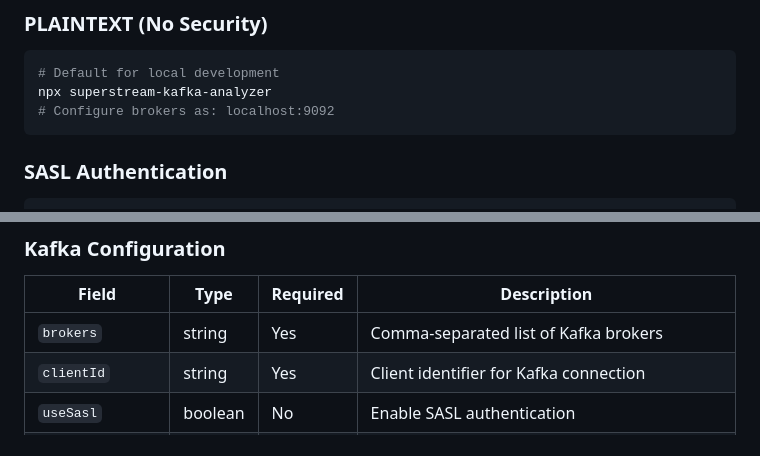
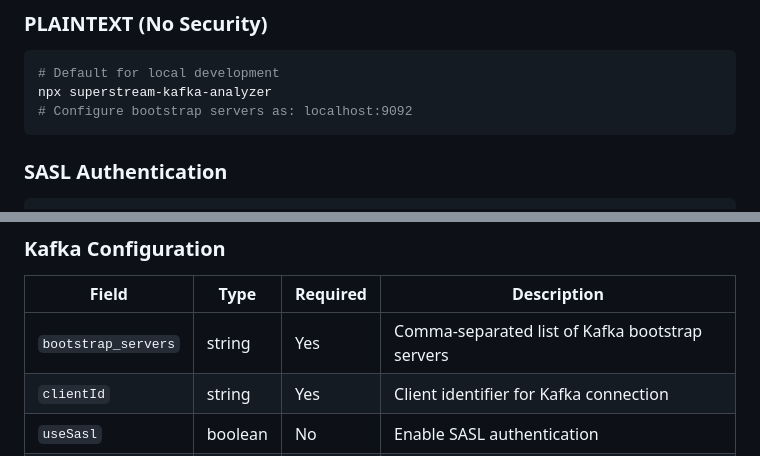
Before and after one commit to superstreamlabs/kafka-analyzer, a Markdown page: README.md, 2 parts joined by grey strips. Rendered like a GitHub page.

````diff
--- a/README.md
+++ b/README.md
@@ -195,7 +195,7 @@ npx superstream-kafka-analyzer --config config.json
 ```bash
 # Default for local development
 npx superstream-kafka-analyzer
-# Configure brokers as: localhost:9092
+# Configure bootstrap servers as: localhost:9092
 ```
 
 ### SASL Authentication
@@ -442,7 +442,7 @@ The tool includes comprehensive validation that will:
 ### Kafka Configuration
 | Field | Type | Required | Description |
 |-------|------|----------|-------------|
-| `brokers` | string | Yes | Comma-separated list of Kafka brokers |
+| `bootstrap_servers` | string | Yes | Comma-separated list of Kafka bootstrap servers |
 | `clientId` | string | Yes | Client identifier for Kafka connection |
 | `useSasl` | boolean | No | Enable SASL authentication |
 | `sasl.mechanism` | string | No* | SASL mechanism (PLAIN, SCRAM-SHA-256, SCRAM-SHA-512) |
````
Also changed, not shown: other parts of README.md (+6 -6 lines).
